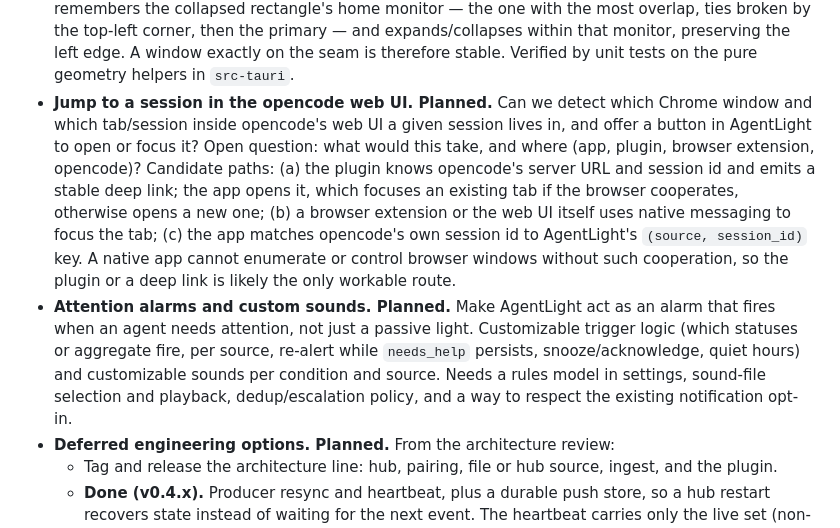
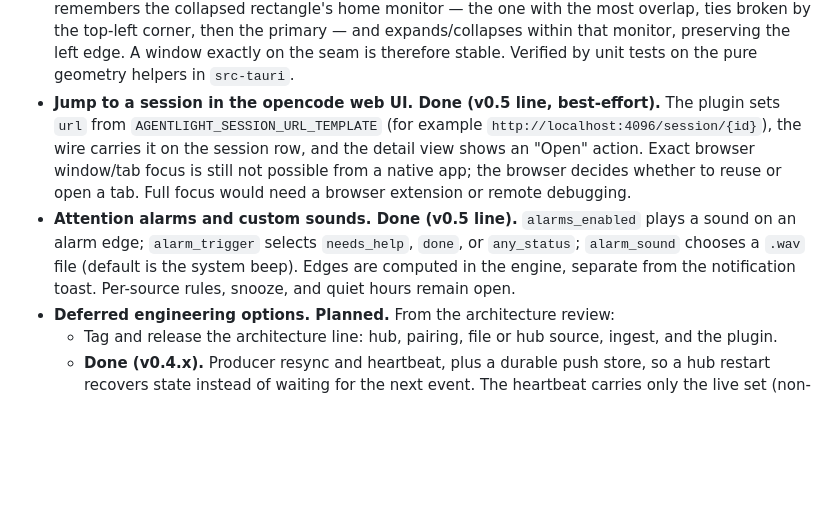
Before and after one commit to ZBVirus/AgentLight, a Markdown page: docs/ROADMAP.md, the part around the change. Drawn GitHub-style; blank space fills up the shorter version.

```diff
--- a/docs/ROADMAP.md
+++ b/docs/ROADMAP.md
@@ -170,24 +170,17 @@ decide and prioritize later.
   expands/collapses within that monitor, preserving the left edge. A window
   exactly on the seam is therefore stable. Verified by unit tests on the
   pure geometry helpers in `src-tauri`.
-- **Jump to a session in the opencode web UI. Planned.** Can we detect which
-  Chrome window and which tab/session inside opencode's web UI a given session
-  lives in, and offer a button in AgentLight to open or focus it? Open question:
-  what would this take, and where (app, plugin, browser extension, opencode)?
-  Candidate paths: (a) the plugin knows opencode's server URL and session id and
-  emits a stable deep link; the app opens it, which focuses an existing tab if
-  the browser cooperates, otherwise opens a new one; (b) a browser extension or
-  the web UI itself uses native messaging to focus the tab; (c) the app matches
-  opencode's own session id to AgentLight's `(source, session_id)` key. A native
-  app cannot enumerate or control browser windows without such cooperation, so
-  the plugin or a deep link is likely the only workable route.
-- **Attention alarms and custom sounds. Planned.** Make AgentLight act as an
-  alarm that fires when an agent needs attention, not just a passive light.
-  Customizable trigger logic (which statuses or aggregate fire, per source,
-  re-alert while `needs_help` persists, snooze/acknowledge, quiet hours) and
-  customizable sounds per condition and source. Needs a rules model in settings,
-  sound-file selection and playback, dedup/escalation policy, and a way to
-  respect the existing notification opt-in.
+- **Jump to a session in the opencode web UI. Done (v0.5 line, best-effort).**
+  The plugin sets `url` from `AGENTLIGHT_SESSION_URL_TEMPLATE` (for example
+  `http://localhost:4096/session/{id}`), the wire carries it on the session row,
+  and the detail view shows an "Open" action. Exact browser window/tab focus is
+  still not possible from a native app; the browser decides whether to reuse or
+  open a tab. Full focus would need a browser extension or remote debugging.
+- **Attention alarms and custom sounds. Done (v0.5 line).** `alarms_enabled`
+  plays a sound on an alarm edge; `alarm_trigger` selects `needs_help`, `done`,
+  or `any_status`; `alarm_sound` chooses a `.wav` file (default is the system
+  beep). Edges are computed in the engine, separate from the notification toast.
+  Per-source rules, snooze, and quiet hours remain open.
 - **Deferred engineering options. Planned.** From the architecture review:
   - Tag and release the architecture line: hub, pairing, file or hub source,
     ingest, and the plugin.
```
Also changed, not shown: README.md (+3 -0 lines), docs/plugin.md (+7 -0 lines).
